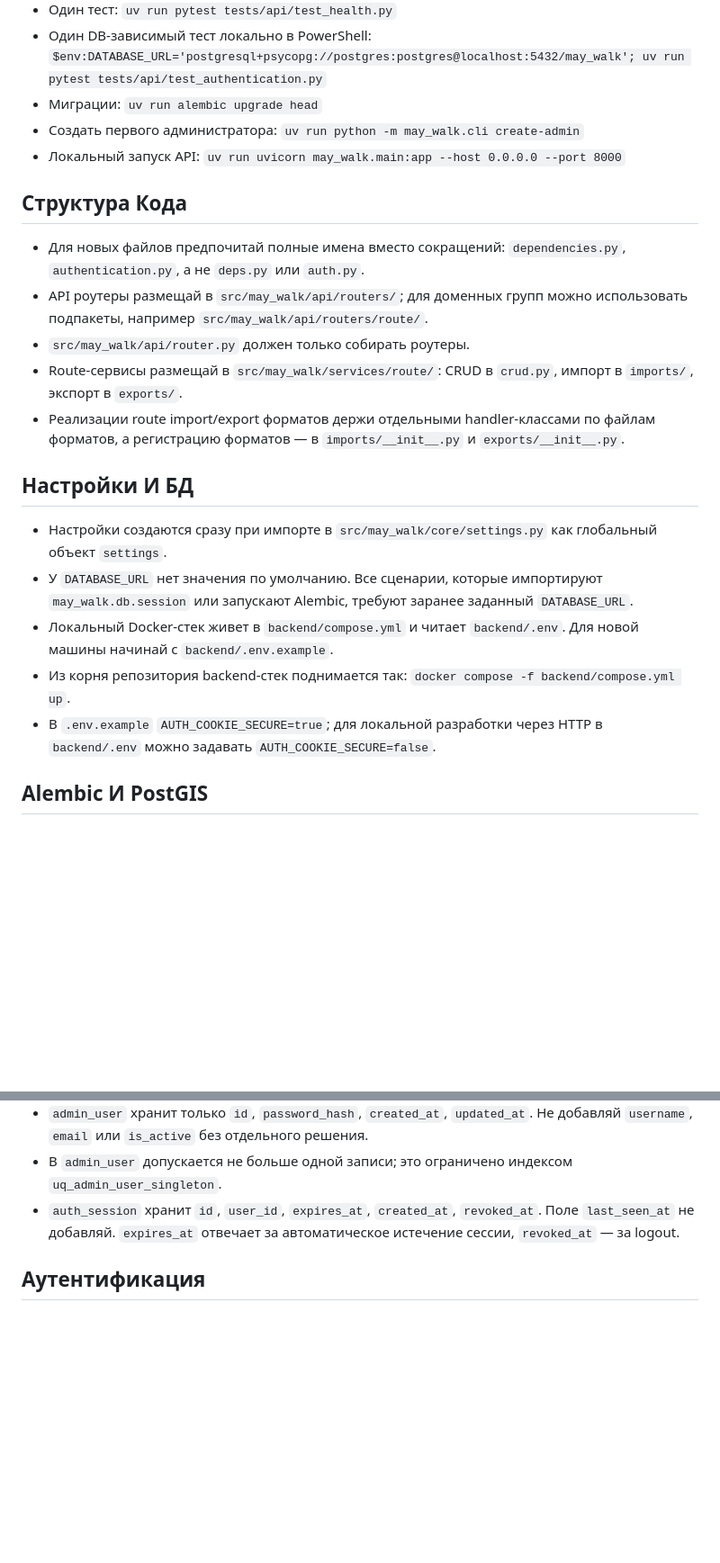
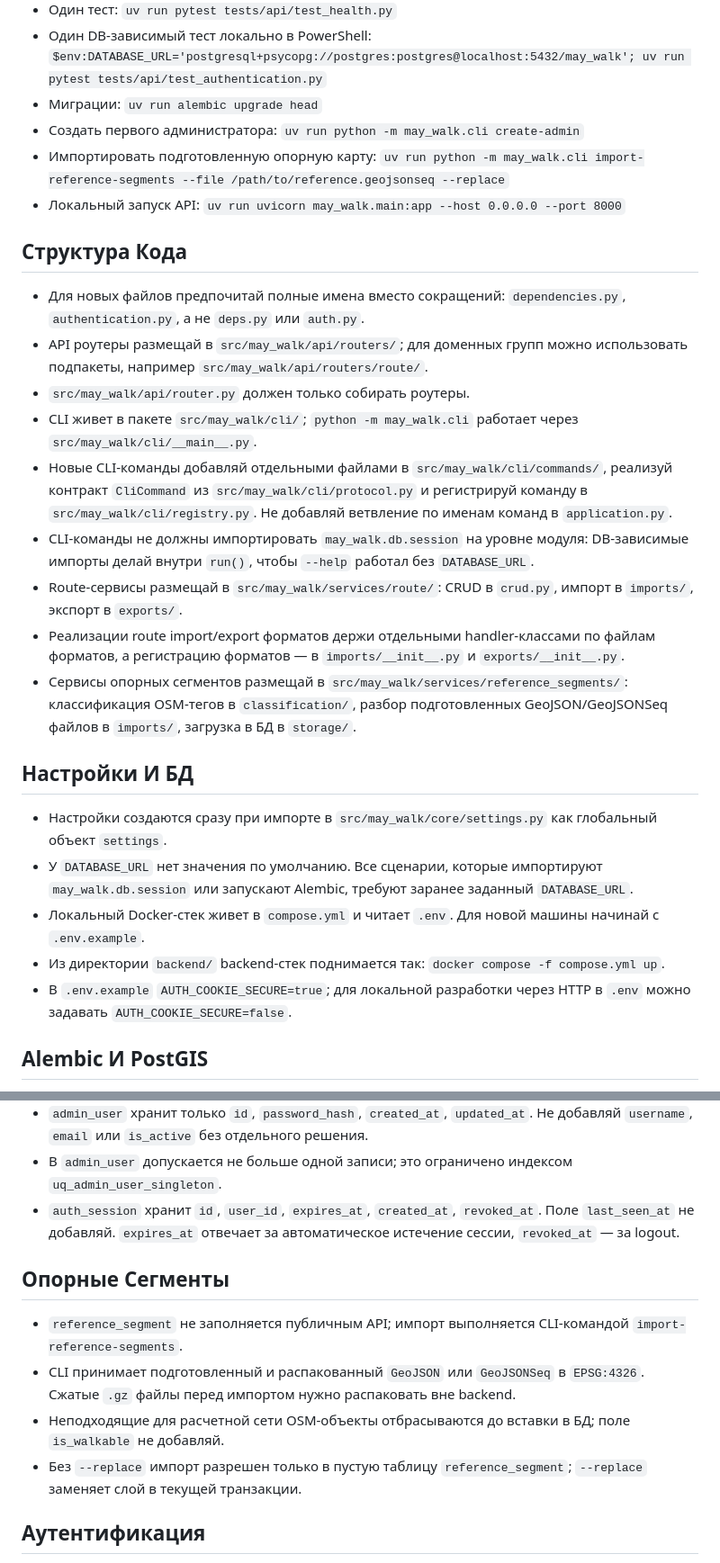
Before and after one commit to swokeqq/may-walk, a Markdown page: backend/AGENTS.md, 2 parts joined by grey strips. Shown at 90% size. GitHub-like rendering; blank space fills up the shorter version.

Commit message:
Обновить инструкции для агентов

```diff
--- a/backend/AGENTS.md
+++ b/backend/AGENTS.md
@@ -15,6 +15,7 @@
 - Один DB-зависимый тест локально в PowerShell: `$env:DATABASE_URL='postgresql+psycopg://postgres:postgres@localhost:5432/may_walk'; uv run pytest tests/api/test_authentication.py`
 - Миграции: `uv run alembic upgrade head`
 - Создать первого администратора: `uv run python -m may_walk.cli create-admin`
+- Импортировать подготовленную опорную карту: `uv run python -m may_walk.cli import-reference-segments --file /path/to/reference.geojsonseq --replace`
 - Локальный запуск API: `uv run uvicorn may_walk.main:app --host 0.0.0.0 --port 8000`
 
 ## Структура Кода
@@ -22,16 +23,20 @@
 - Для новых файлов предпочитай полные имена вместо сокращений: `dependencies.py`, `authentication.py`, а не `deps.py` или `auth.py`.
 - API роутеры размещай в `src/may_walk/api/routers/`; для доменных групп можно использовать подпакеты, например `src/may_walk/api/routers/route/`.
 - `src/may_walk/api/router.py` должен только собирать роутеры.
+- CLI живет в пакете `src/may_walk/cli/`; `python -m may_walk.cli` работает через `src/may_walk/cli/__main__.py`.
+- Новые CLI-команды добавляй отдельными файлами в `src/may_walk/cli/commands/`, реализуй контракт `CliCommand` из `src/may_walk/cli/protocol.py` и регистрируй команду в `src/may_walk/cli/registry.py`. Не добавляй ветвление по именам команд в `application.py`.
+- CLI-команды не должны импортировать `may_walk.db.session` на уровне модуля: DB-зависимые импорты делай внутри `run()`, чтобы `--help` работал без `DATABASE_URL`.
 - Route-сервисы размещай в `src/may_walk/services/route/`: CRUD в `crud.py`, импорт в `imports/`, экспорт в `exports/`.
 - Реализации route import/export форматов держи отдельными handler-классами по файлам форматов, а регистрацию форматов — в `imports/__init__.py` и `exports/__init__.py`.
+- Сервисы опорных сегментов размещай в `src/may_walk/services/reference_segments/`: классификация OSM-тегов в `classification/`, разбор подготовленных GeoJSON/GeoJSONSeq файлов в `imports/`, загрузка в БД в `storage/`.
 
 ## Настройки И БД
 
 - Настройки создаются сразу при импорте в `src/may_walk/core/settings.py` как глобальный объект `settings`.
 - У `DATABASE_URL` нет значения по умолчанию. Все сценарии, которые импортируют `may_walk.db.session` или запускают Alembic, требуют заранее заданный `DATABASE_URL`.
-- Локальный Docker-стек живет в `backend/compose.yml` и читает `backend/.env`. Для новой машины начинай с `backend/.env.example`.
-- Из корня репозитория backend-стек поднимается так: `docker compose -f backend/compose.yml up`.
-- В `.env.example` `AUTH_COOKIE_SECURE=true`; для локальной разработки через HTTP в `backend/.env` можно задавать `AUTH_COOKIE_SECURE=false`.
+- Локальный Docker-стек живет в `compose.yml` и читает `.env`. Для новой машины начинай с `.env.example`.
+- Из директории `backend/` backend-стек поднимается так: `docker compose -f compose.yml up`.
+- В `.env.example` `AUTH_COOKIE_SECURE=true`; для локальной разработки через HTTP в `.env` можно задавать `AUTH_COOKIE_SECURE=false`.
 
 ## Alembic И PostGIS
 
@@ -46,6 +51,13 @@
 - `admin_user` хранит только `id`, `password_hash`, `created_at`, `updated_at`. Не добавляй `username`, `email` или `is_active` без отдельного решения.
 - В `admin_user` допускается не больше одной записи; это ограничено индексом `uq_admin_user_singleton`.
 - `auth_session` хранит `id`, `user_id`, `expires_at`, `created_at`, `revoked_at`. Поле `last_seen_at` не добавляй. `expires_at` отвечает за автоматическое истечение сессии, `revoked_at` — за logout.
+
+## Опорные Сегменты
+
+- `reference_segment` не заполняется публичным API; импорт выполняется CLI-командой `import-reference-segments`.
+- CLI принимает подготовленный и распакованный `GeoJSON` или `GeoJSONSeq` в `EPSG:4326`. Сжатые `.gz` файлы перед импортом нужно распаковать вне backend.
+- Неподходящие для расчетной сети OSM-объекты отбрасываются до вставки в БД; поле `is_walkable` не добавляй.
+- Без `--replace` импорт разрешен только в пустую таблицу `reference_segment`; `--replace` заменяет слой в текущей транзакции.
 
 ## Аутентификация
 
```
